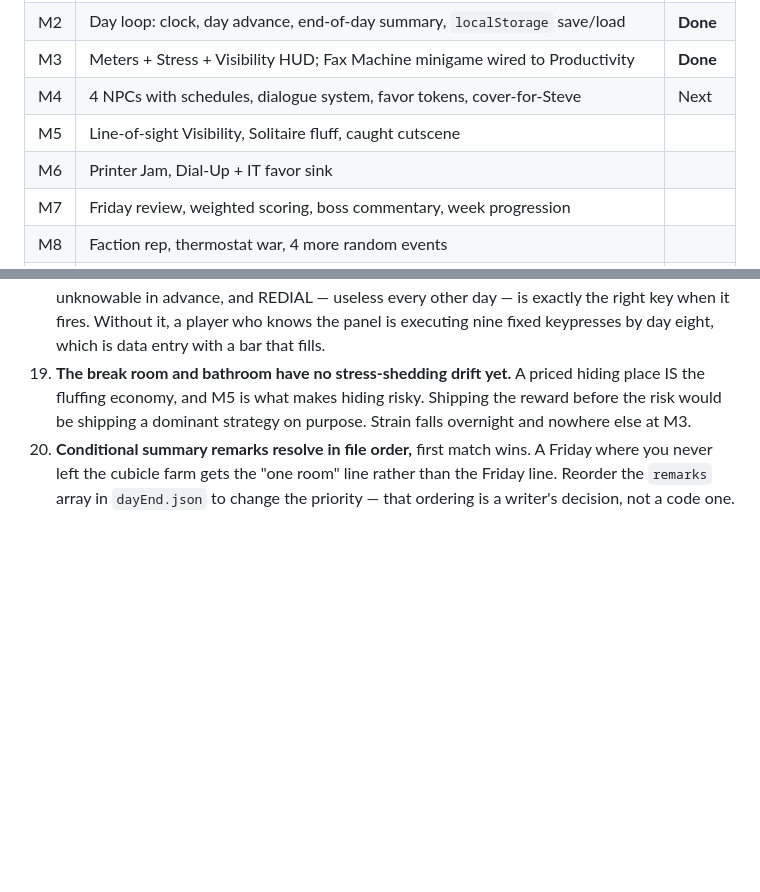
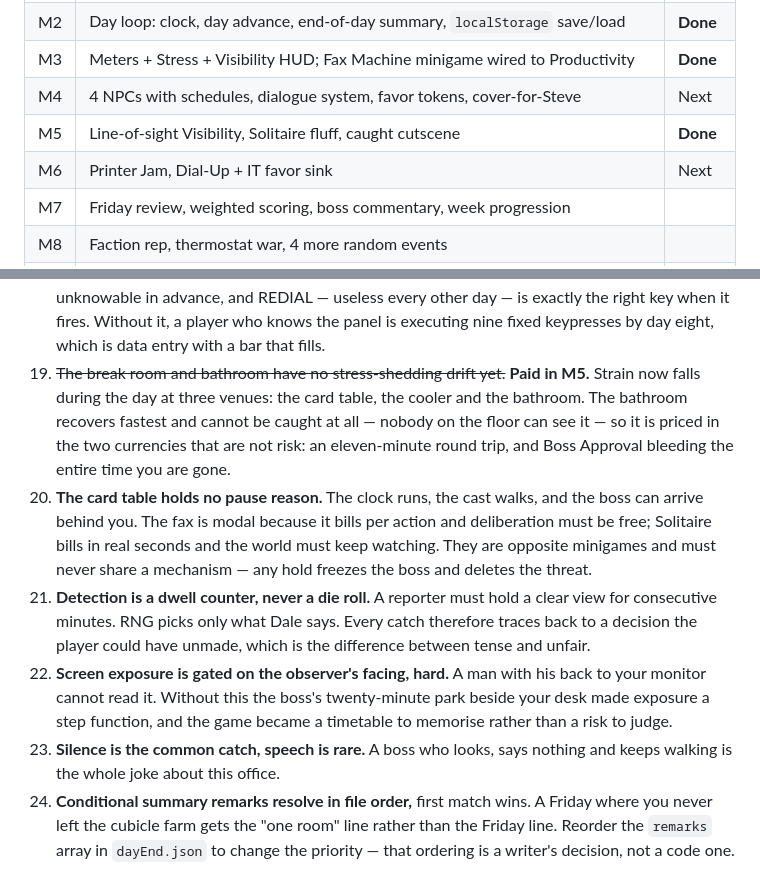
Before and after one commit to icarusdlqx/headcount, a Markdown page: DESIGN.md, 2 parts joined by grey strips. Rendered like a GitHub page; blank space fills up the shorter version.

Commit message:
DESIGN: M5 done, and assumption 19's debt marked paid
Records the four rules M5 established, because each was arrived at by finding
the version that did not work first.

Co-Authored-By: Claude Opus 5 <noreply@anthropic.com>

```diff
--- a/DESIGN.md
+++ b/DESIGN.md
@@ -158,8 +158,8 @@ the break room only.
 | M2 | Day loop: clock, day advance, end-of-day summary, `localStorage` save/load | **Done** |
 | M3 | Meters + Stress + Visibility HUD; Fax Machine minigame wired to Productivity | **Done** |
 | M4 | 4 NPCs with schedules, dialogue system, favor tokens, cover-for-Steve | Next |
-| M5 | Line-of-sight Visibility, Solitaire fluff, caught cutscene | |
-| M6 | Printer Jam, Dial-Up + IT favor sink | |
+| M5 | Line-of-sight Visibility, Solitaire fluff, caught cutscene | **Done** |
+| M6 | Printer Jam, Dial-Up + IT favor sink | Next |
 | M7 | Friday review, weighted scoring, boss commentary, week progression | |
 | M8 | Faction rep, thermostat war, 4 more random events | |
 | M9 | Real pixel art, sound, Win95 UI skin, title screen, landing copy | |
@@ -375,10 +375,27 @@ it if you disagree.
     day — is exactly the right key when it fires. Without it, a player who knows
     the panel is executing nine fixed keypresses by day eight, which is data
     entry with a bar that fills.
-19. **The break room and bathroom have no stress-shedding drift yet.** A priced
-    hiding place IS the fluffing economy, and M5 is what makes hiding risky.
-    Shipping the reward before the risk would be shipping a dominant strategy on
-    purpose. Strain falls overnight and nowhere else at M3.
+19. ~~The break room and bathroom have no stress-shedding drift yet.~~
+    **Paid in M5.** Strain now falls during the day at three venues: the card
+    table, the cooler and the bathroom. The bathroom recovers fastest and cannot
+    be caught at all — nobody on the floor can see it — so it is priced in the
+    two currencies that are not risk: an eleven-minute round trip, and Boss
+    Approval bleeding the entire time you are gone.
+21. **The card table holds no pause reason.** The clock runs, the cast walks, and
+    the boss can arrive behind you. The fax is modal because it bills per action
+    and deliberation must be free; Solitaire bills in real seconds and the world
+    must keep watching. They are opposite minigames and must never share a
+    mechanism — any hold freezes the boss and deletes the threat.
+22. **Detection is a dwell counter, never a die roll.** A reporter must hold a
+    clear view for consecutive minutes. RNG picks only what Dale says. Every
+    catch therefore traces back to a decision the player could have unmade, which
+    is the difference between tense and unfair.
+23. **Screen exposure is gated on the observer's facing, hard.** A man with his
+    back to your monitor cannot read it. Without this the boss's twenty-minute
+    park beside your desk made exposure a step function, and the game became a
+    timetable to memorise rather than a risk to judge.
+24. **Silence is the common catch, speech is rare.** A boss who looks, says
+    nothing and keeps walking is the whole joke about this office.
 20. **Conditional summary remarks resolve in file order,** first match wins. A
     Friday where you never left the cubicle farm gets the "one room" line rather
     than the Friday line. Reorder the `remarks` array in `dayEnd.json` to change
```
